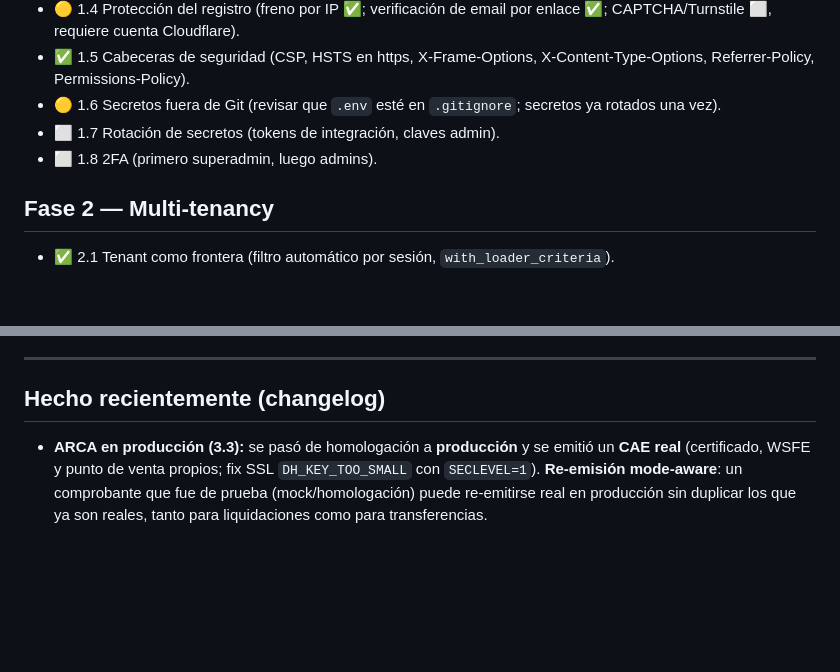
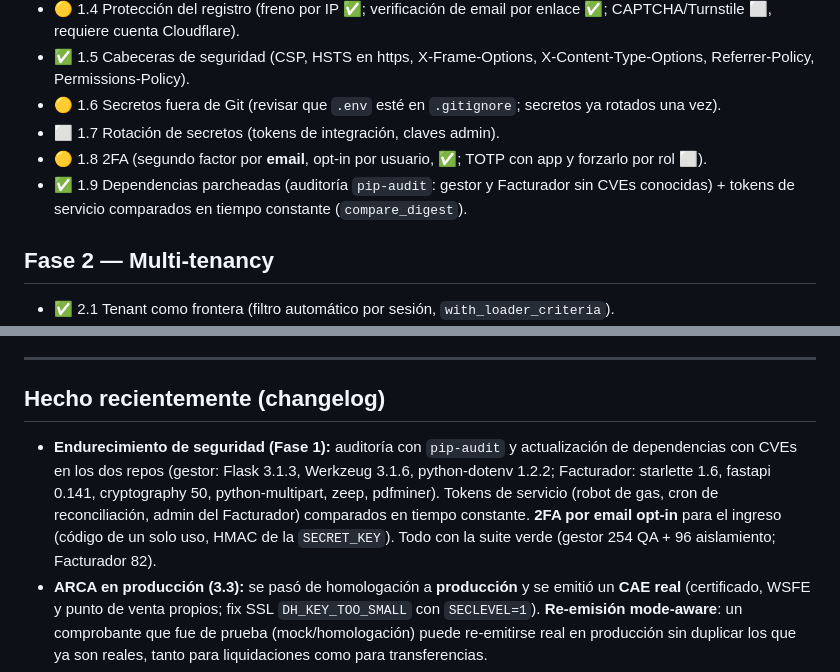
Before and after one commit to ditullioale/finart-alquileres, a Markdown page: FINART_ROADMAP.md, 2 parts joined by grey strips. Rendered like a GitHub page; blank space fills up the shorter version.

```diff
--- a/FINART_ROADMAP.md
+++ b/FINART_ROADMAP.md
@@ -24,7 +24,8 @@ interfaces que permitan escalar cuando haga falta.
 - ✅ 1.5 Cabeceras de seguridad (CSP, HSTS en https, X-Frame-Options, X-Content-Type-Options, Referrer-Policy, Permissions-Policy).
 - 🟡 1.6 Secretos fuera de Git (revisar que `.env` esté en `.gitignore`; secretos ya rotados una vez).
 - ⬜ 1.7 Rotación de secretos (tokens de integración, claves admin).
-- ⬜ 1.8 2FA (primero superadmin, luego admins).
+- 🟡 1.8 2FA (segundo factor por **email**, opt-in por usuario, ✅; TOTP con app y forzarlo por rol ⬜).
+- ✅ 1.9 Dependencias parcheadas (auditoría `pip-audit`: gestor y Facturador sin CVEs conocidas) + tokens de servicio comparados en tiempo constante (`compare_digest`).
 
 ## Fase 2 — Multi-tenancy
 - ✅ 2.1 Tenant como frontera (filtro automático por sesión, `with_loader_criteria`).
@@ -77,6 +78,7 @@ interfaces que permitan escalar cuando haga falta.
 ---
 
 ## Hecho recientemente (changelog)
+- **Endurecimiento de seguridad (Fase 1):** auditoría con `pip-audit` y actualización de dependencias con CVEs en los dos repos (gestor: Flask 3.1.3, Werkzeug 3.1.6, python-dotenv 1.2.2; Facturador: starlette 1.6, fastapi 0.141, cryptography 50, python-multipart, zeep, pdfminer). Tokens de servicio (robot de gas, cron de reconciliación, admin del Facturador) comparados en tiempo constante. **2FA por email opt-in** para el ingreso (código de un solo uso, HMAC de la `SECRET_KEY`). Todo con la suite verde (gestor 254 QA + 96 aislamiento; Facturador 82).
 - **ARCA en producción (3.3):** se pasó de homologación a **producción** y se emitió un **CAE real** (certificado, WSFE y punto de venta propios; fix SSL `DH_KEY_TOO_SMALL` con `SECLEVEL=1`). **Re-emisión mode-aware**: un comprobante que fue de prueba (mock/homologación) puede re-emitirse real en producción sin duplicar los que ya son reales, tanto para liquidaciones como para transferencias.
 - **Backups + recuperación (Fase 22):** backups automáticos diarios por **GitHub Actions** (`pg_dump` de las dos bases: gestor y facturador) con **verificación de restauración** en un contenedor y retención de artefactos. Falta la copia fuera del proveedor y el runbook.
 - **Monitoreo (Fase 12):** monitor de **uptime** sobre los health checks + **alerta semanal de vencimiento del certificado ARCA** (`.github/workflows/cert-check.yml`).
```
Also changed, not shown: other parts of FINART_ROADMAP.md (+1 -1 lines), README.md (+10 -2 lines), SEGUIMIENTO_FINART_2_0.md (+4 -1 lines).
